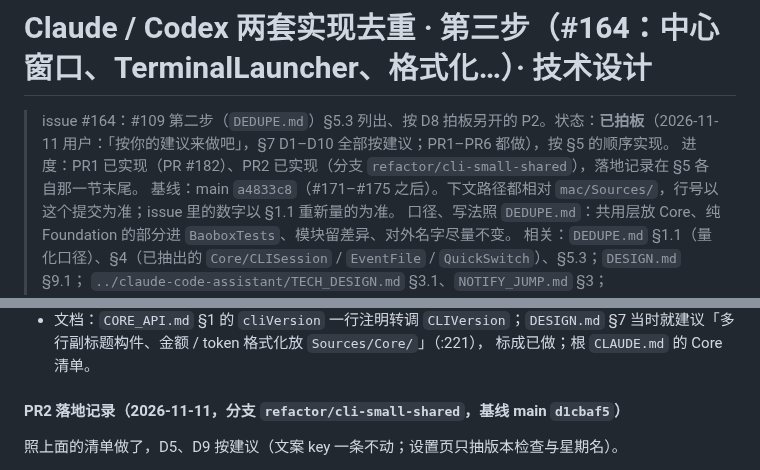
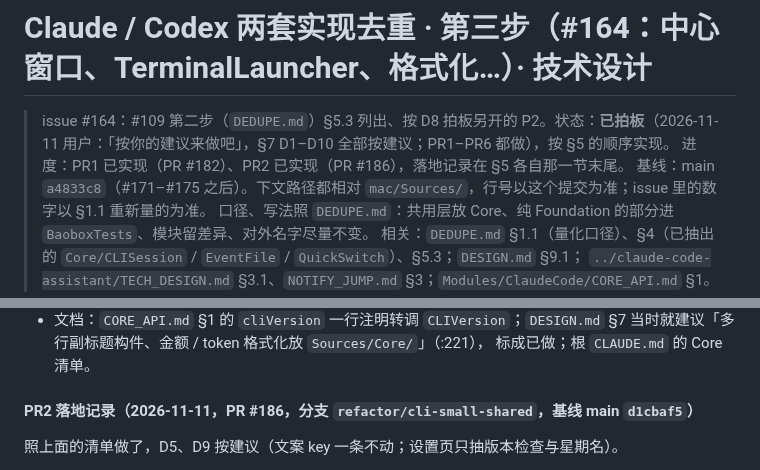
Before and after one commit to qiaob/baobox_mac, a Markdown page: docs/codex-assistant/DEDUPE-P2.md, 2 parts joined by grey strips. GitHub-like rendering.

Commit message:
docs(cli): link PR #186 in the PR2 landing record (#164)
Co-Authored-By: Claude Opus 5.5 <noreply@anthropic.com>
Claude-Session: 28fa22cc-8d1b-46c4-9731-e56042523bd9

```diff
--- a/docs/codex-assistant/DEDUPE-P2.md
+++ b/docs/codex-assistant/DEDUPE-P2.md
@@ -1,7 +1,7 @@
 # Claude / Codex 两套实现去重 · 第三步（#164：中心窗口、TerminalLauncher、格式化…）· 技术设计
 
 > issue #164：#109 第二步（`DEDUPE.md`）§5.3 列出、按 D8 拍板另开的 P2。状态：**已拍板**（2026-11-11 用户：「按你的建议来做吧」，§7 D1–D10 全部按建议；PR1–PR6 都做），按 §5 的顺序实现。
-> 进度：PR1 已实现（PR #182）、PR2 已实现（分支 `refactor/cli-small-shared`），落地记录在 §5 各自那一节末尾。
+> 进度：PR1 已实现（PR #182）、PR2 已实现（PR #186），落地记录在 §5 各自那一节末尾。
 > 基线：main `a4833c8`（#171–#175 之后）。下文路径都相对 `mac/Sources/`，行号以这个提交为准；issue 里的数字以 §1.1 重新量的为准。
 > 口径、写法照 `DEDUPE.md`：共用层放 Core、纯 Foundation 的部分进 `BaoboxTests`、模块留差异、对外名字尽量不变。
 > 相关：`DEDUPE.md` §1.1（量化口径）、§4（已抽出的 `Core/CLISession` / `EventFile` / `QuickSwitch`）、§5.3；`DESIGN.md` §9.1；
@@ -814,7 +814,7 @@ PR1 + PR3 合进去，issue 的两条验收就满足了；PR5、PR6、PR2 里的
 - 文档：`CORE_API.md` §1 的 `cliVersion` 一行注明转调 `CLIVersion`；`DESIGN.md` §7 当时就建议「多行副标题构件、金额 / token 格式化放 `Sources/Core/`」（:221），
   标成已做；根 `CLAUDE.md` 的 Core 清单。
 
-#### PR2 落地记录（2026-11-11，分支 `refactor/cli-small-shared`，基线 main `d1cbaf5`）
+#### PR2 落地记录（2026-11-11，PR #186，分支 `refactor/cli-small-shared`，基线 main `d1cbaf5`）
 
 照上面的清单做了，D5、D9 按建议（文案 key 一条不动；设置页只抽版本检查与星期名）。
 
```
